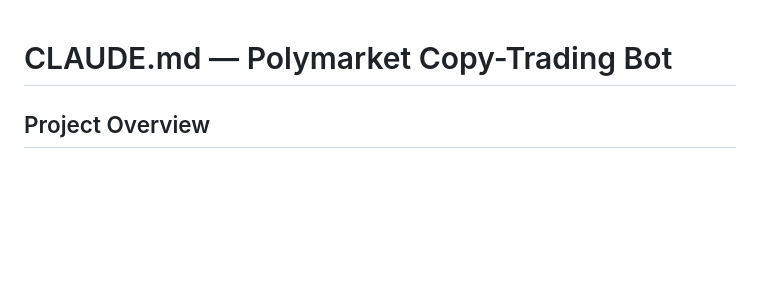
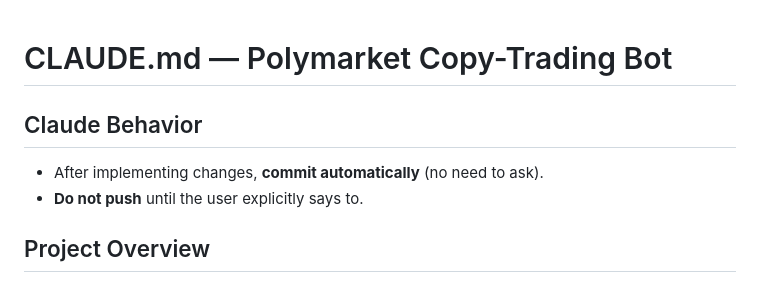
Before and after one commit to Rampex1/Polymarket, a Markdown page: CLAUDE.md, the part around the change. Drawn GitHub-style; blank space fills up the shorter version.

Commit message:
Add Claude behavior guidelines to CLAUDE.md
Co-Authored-By: Claude Sonnet 4.6 <noreply@anthropic.com>

```diff
--- a/CLAUDE.md
+++ b/CLAUDE.md
@@ -1,4 +1,9 @@
 # CLAUDE.md — Polymarket Copy-Trading Bot
+
+## Claude Behavior
+
+- After implementing changes, **commit automatically** (no need to ask).
+- **Do not push** until the user explicitly says to.
 
 ## Project Overview
 
```
